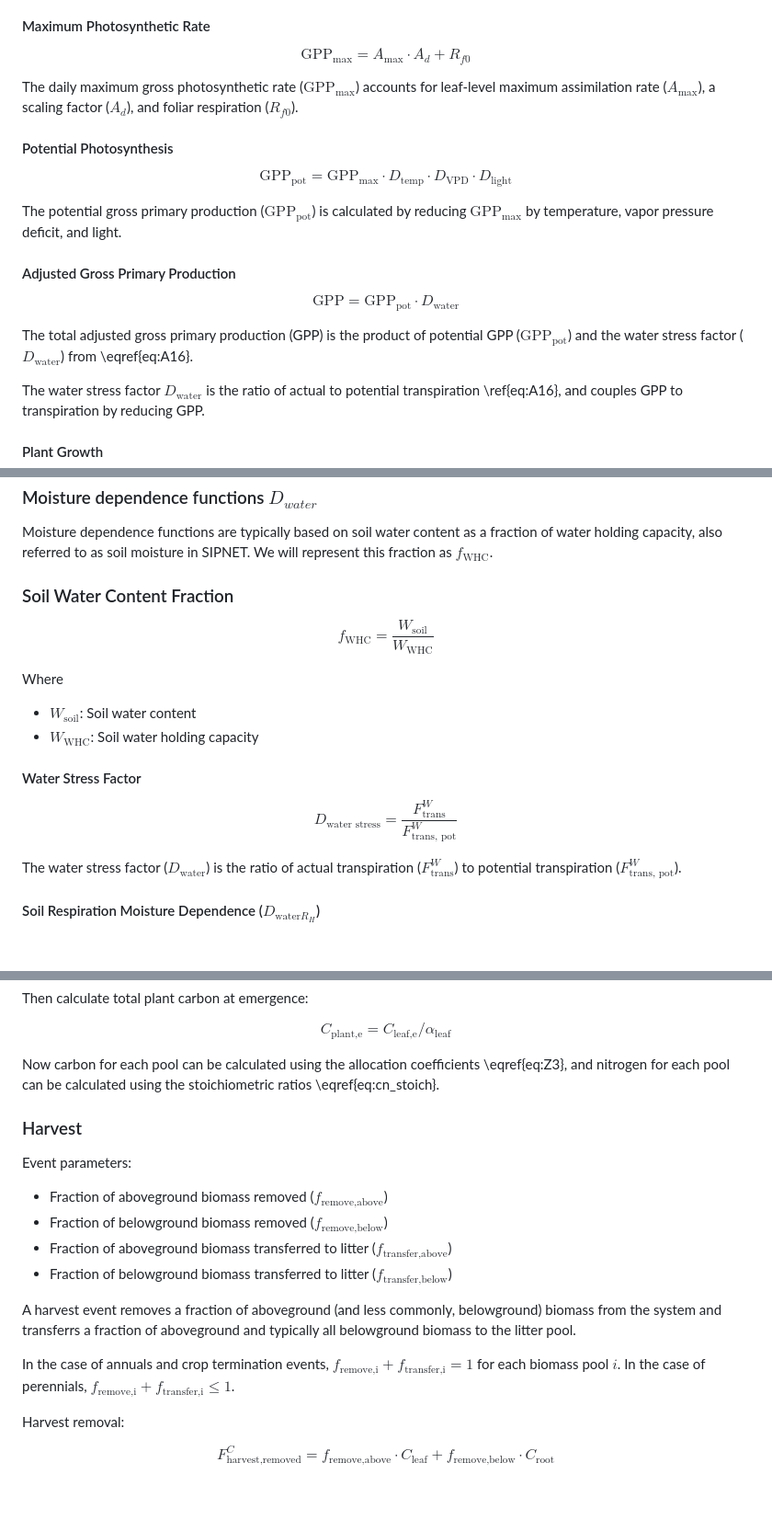
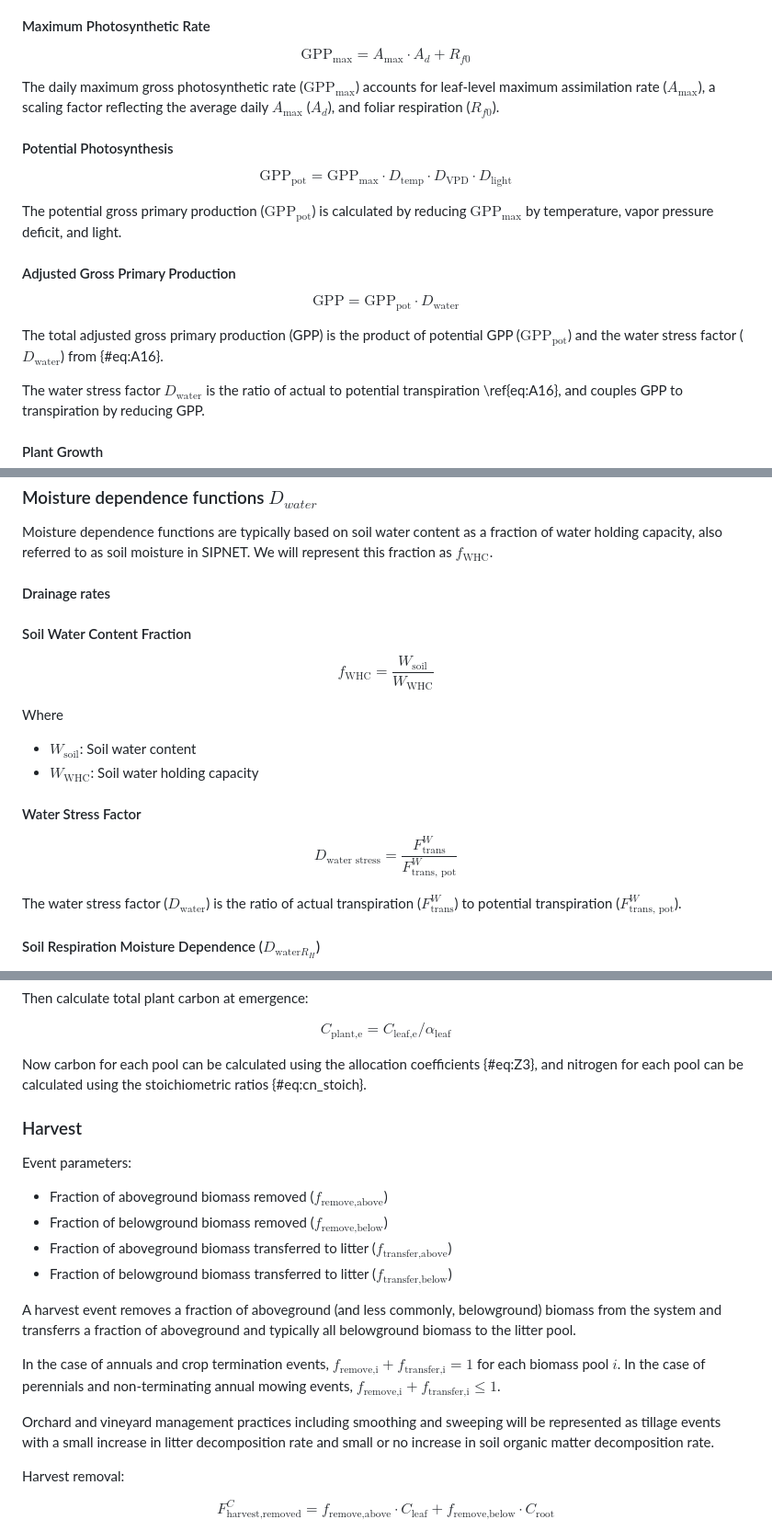
Before and after one commit to PecanProject/sipnet, a Markdown page: sipnet-model-description/model-structure.md, 3 parts joined by grey strips. Shown: that part at 92% size. Rendered like a GitHub page; blank space fills up the shorter version.

```diff
--- a/sipnet-model-description/model-structure.md
+++ b/sipnet-model-description/model-structure.md
@@ -25,7 +25,7 @@ $$
 \text{GPP}_{\text{max}} = A_{\text{max}} \cdot A_d + R_{f0} \tag{Braswell A6}\label{eq:A6}
 $$
 
-The daily maximum gross photosynthetic rate ($\text{GPP}_{\text{max}}$) accounts for leaf-level maximum assimilation rate ($A_{\text{max}}$), a scaling factor ($A_d$), and foliar respiration ($R_{f0}$).
+The daily maximum gross photosynthetic rate ($\text{GPP}_{\text{max}}$) accounts for leaf-level maximum assimilation rate ($A_{\text{max}}$), a scaling factor reflecting the average daily $A_{\text{max}}$ ($A_d$), and foliar respiration ($R_{f0}$).
 
 #### Potential Photosynthesis
 
@@ -45,7 +45,7 @@ $$
 \text{GPP} = \text{GPP}_{\text{pot}} \cdot D_{\text{water}} \tag{Braswell A17}\label{eq:A17}
 $$
 
-The total adjusted gross primary production (GPP) is the product of potential GPP ($\text{GPP}_{\text{pot}}$) and the water stress factor ($D_{\text{water}}$) from \eqref{eq:A16}.
+The total adjusted gross primary production (GPP) is the product of potential GPP ($\text{GPP}_{\text{pot}}$) and the water stress factor ($D_{\text{water}}$) from {#eq:A16}.
 
 The water stress factor $D_{\text{water}}$ is the ratio of actual to potential transpiration \ref{eq:A16}, and couples GPP to transpiration by reducing GPP.
 
@@ -437,7 +435,10 @@ This function provides two ways to reduce the number of parameters in the model.
 
 Moisture dependence functions are typically based on soil water content as a fraction of water holding capacity, also referred to as soil moisture in SIPNET. We will represent this fraction as $f_\text{WHC}$.
 
-### Soil Water Content Fraction
+#### Drainage rates
+
+
+#### Soil Water Content Fraction
 
 $$
 f_{\text{WHC}} = \frac{W_{\text{soil}}}{W_{\text{WHC}}}
@@ -451,7 +452,7 @@ Where
 #### Water Stress Factor
 
 $$
-D_{\text{water stress}} = \frac{F^W_\text{trans}}{F^W_\text{trans, pot}} \tag{Braswell A16}\label{eq:A16}
+D_{\text{water stress}} = \frac{F^W_{\text{trans}}}{F^W_{\text{trans, pot}}} \tag{Braswell A16} \label{eq:A16}
 $$
 
 The water stress factor ($D_{\text{water}}$) is the ratio of actual transpiration ($F^W_\text{trans}$) to potential transpiration ($F^W_\text{trans, pot}$).
@@ -563,7 +552,7 @@ $$
 C_{\text{plant,e}} = C_{\text{leaf,e}} / \alpha_{\text{leaf}}
 $$
 
-Now carbon for each pool can be calculated using the allocation coefficients \eqref{eq:Z3}, and nitrogen for each pool can be calculated using the stoichiometric ratios \eqref{eq:cn_stoich}.
+Now carbon for each pool can be calculated using the allocation coefficients {#eq:Z3}, and nitrogen for each pool can be calculated using the stoichiometric ratios {#eq:cn_stoich}.
 
 ### Harvest
 
@@ -576,7 +565,9 @@ Event parameters:
 
 A harvest event removes a fraction of aboveground (and less commonly, belowground) biomass from the system and transferrs a fraction of aboveground and typically all belowground biomass to the litter pool.
 
-In the case of annuals and crop termination events, $f_{\text{remove,i}} + f_{\text{transfer,i}} = 1$ for each biomass pool $i$. In the case of perennials, $f_{\text{remove,i}} + f_{\text{transfer,i}} \leq 1$.
+In the case of annuals and crop termination events, $f_{\text{remove,i}} + f_{\text{transfer,i}} = 1$ for each biomass pool $i$. In the case of perennials and non-terminating annual mowing events, $f_{\text{remove,i}} + f_{\text{transfer,i}} \leq 1$.
+
+Orchard and vineyard management practices including smoothing and sweeping will be represented as tillage events with a small increase in litter decomposition rate and small or no increase in soil organic matter decomposition rate.
 
 Harvest removal:
 
```
Also changed, not shown: other parts of sipnet-model-description/model-structure.md (+21 -29 lines).
